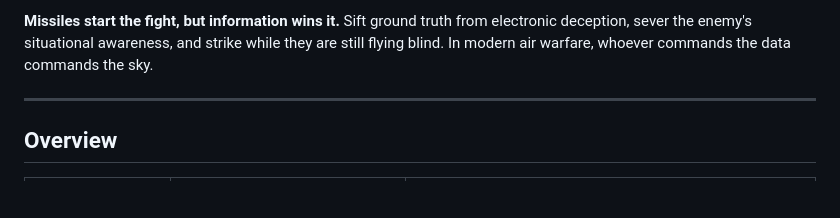
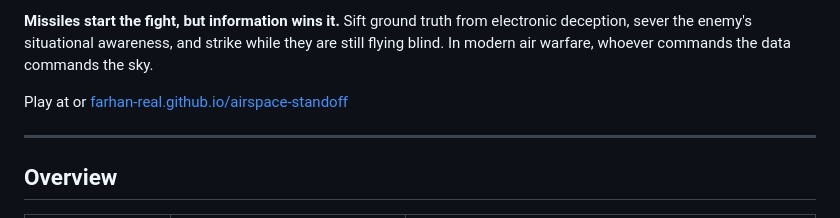
Before and after one commit to farhan-real/airspace-standoff, a Markdown page: README.md, the part around the change. Drawn GitHub-style; blank space fills up the shorter version.

Commit message:
Add readme links

```diff
--- a/README.md
+++ b/README.md
@@ -13,6 +13,8 @@ Modern air combat has outgrown the cockpit heroics of the past. Battles are deci
 You don't just fly the jet, you dictate the battle. Stationed at a high-contrast C4ISR tactical radar terminal, you command an entire combat air wing across 15,000 km² of contested sky. Coordinate multi-ship formations, manage aspect-dependent Radar Cross-Sections (RCS), and exploit enemy blind spots while strictly regulating your own emissions.
 
 **Missiles start the fight, but information wins it.** Sift ground truth from electronic deception, sever the enemy's situational awareness, and strike while they are still flying blind. In modern air warfare, whoever commands the data commands the sky.
+
+Play at [](https://airspace-standoff.pages.dev/) or [farhan-real.github.io/airspace-standoff](https://farhan-real.github.io/airspace-standoff/)
 
 ---
 
```
